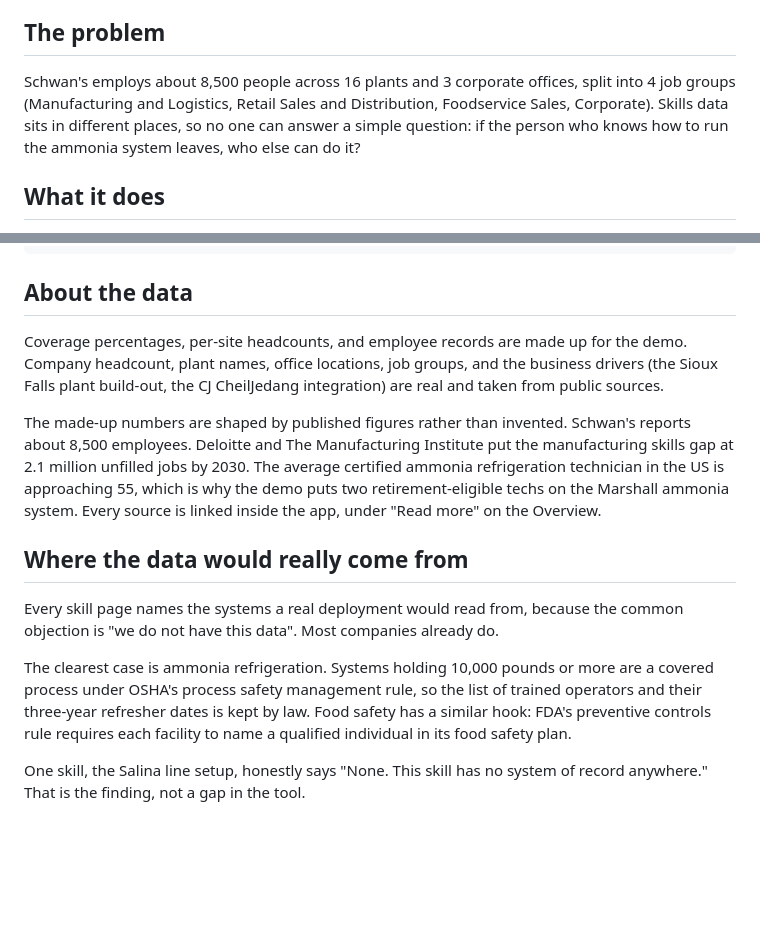
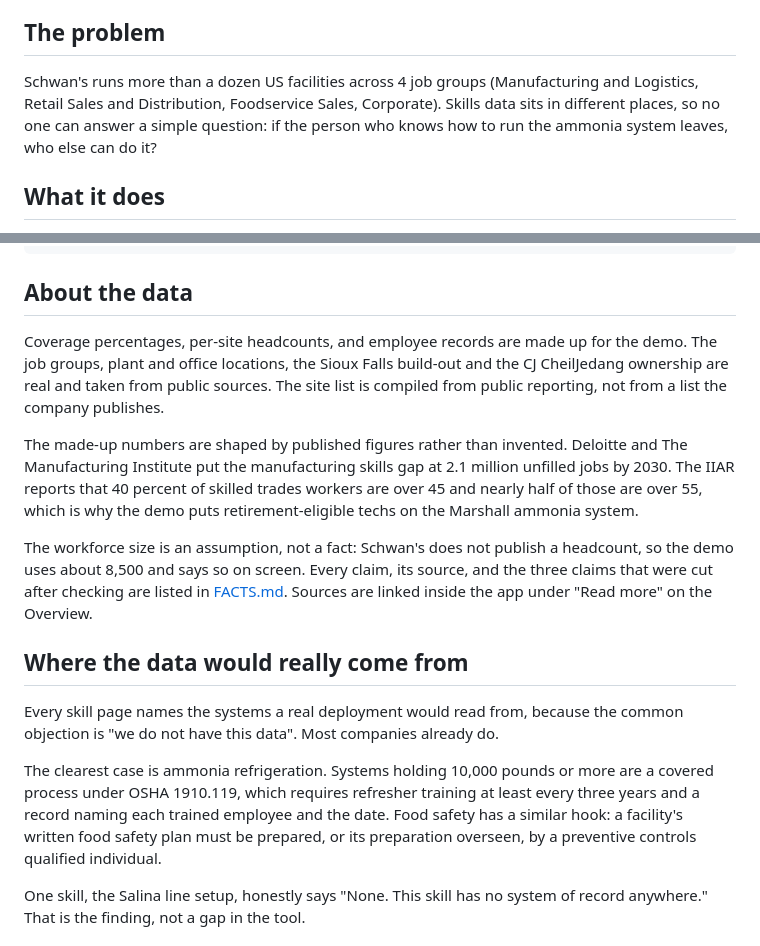
Before and after one commit to Aj-Networks/schwan_s, a Markdown page: README.md, 2 parts joined by grey strips. GitHub-like rendering; blank space fills up the shorter version.

Commit message:
align documents with the verified facts

```diff
--- a/README.md
+++ b/README.md
@@ -6,7 +6,7 @@ Built for **Southwest MN Hacks 2026**, Schwan's Prompt 01: *Talent Readiness and
 
 ## The problem
 
-Schwan's employs about 8,500 people across 16 plants and 3 corporate offices, split into 4 job groups (Manufacturing and Logistics, Retail Sales and Distribution, Foodservice Sales, Corporate). Skills data sits in different places, so no one can answer a simple question: if the person who knows how to run the ammonia system leaves, who else can do it?
+Schwan's runs more than a dozen US facilities across 4 job groups (Manufacturing and Logistics, Retail Sales and Distribution, Foodservice Sales, Corporate). Skills data sits in different places, so no one can answer a simple question: if the person who knows how to run the ammonia system leaves, who else can do it?
 
 ## What it does
 
@@ -55,15 +55,17 @@ PROJECT.md    challenge notes and research
 
 ## About the data
 
-Coverage percentages, per-site headcounts, and employee records are made up for the demo. Company headcount, plant names, office locations, job groups, and the business drivers (the Sioux Falls plant build-out, the CJ CheilJedang integration) are real and taken from public sources.
+Coverage percentages, per-site headcounts, and employee records are made up for the demo. The job groups, plant and office locations, the Sioux Falls build-out and the CJ CheilJedang ownership are real and taken from public sources. The site list is compiled from public reporting, not from a list the company publishes.
 
-The made-up numbers are shaped by published figures rather than invented. Schwan's reports about 8,500 employees. Deloitte and The Manufacturing Institute put the manufacturing skills gap at 2.1 million unfilled jobs by 2030. The average certified ammonia refrigeration technician in the US is approaching 55, which is why the demo puts two retirement-eligible techs on the Marshall ammonia system. Every source is linked inside the app, under "Read more" on the Overview.
+The made-up numbers are shaped by published figures rather than invented. Deloitte and The Manufacturing Institute put the manufacturing skills gap at 2.1 million unfilled jobs by 2030. The IIAR reports that 40 percent of skilled trades workers are over 45 and nearly half of those are over 55, which is why the demo puts retirement-eligible techs on the Marshall ammonia system.
+
+The workforce size is an assumption, not a fact: Schwan's does not publish a headcount, so the demo uses about 8,500 and says so on screen. Every claim, its source, and the three claims that were cut after checking are listed in [FACTS.md](FACTS.md). Sources are linked inside the app under "Read more" on the Overview.
 
 ## Where the data would really come from
 
 Every skill page names the systems a real deployment would read from, because the common objection is "we do not have this data". Most companies already do.
 
-The clearest case is ammonia refrigeration. Systems holding 10,000 pounds or more are a covered process under OSHA's process safety management rule, so the list of trained operators and their three-year refresher dates is kept by law. Food safety has a similar hook: FDA's preventive controls rule requires each facility to name a qualified individual in its food safety plan.
+The clearest case is ammonia refrigeration. Systems holding 10,000 pounds or more are a covered process under OSHA 1910.119, which requires refresher training at least every three years and a record naming each trained employee and the date. Food safety has a similar hook: a facility's written food safety plan must be prepared, or its preparation overseen, by a preventive controls qualified individual.
 
 One skill, the Salina line setup, honestly says "None. This skill has no system of record anywhere." That is the finding, not a gap in the tool.
 
```
Also changed, not shown: PROJECT.md (+4 -3 lines), SUBMISSION.md (+5 -5 lines).
